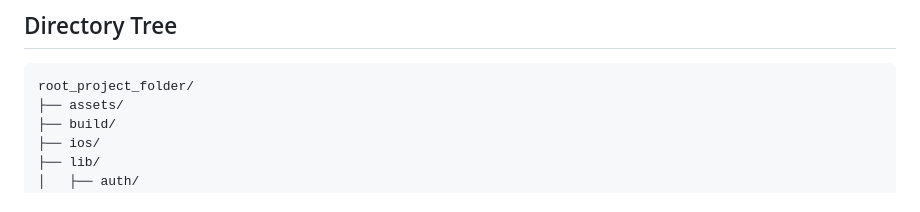
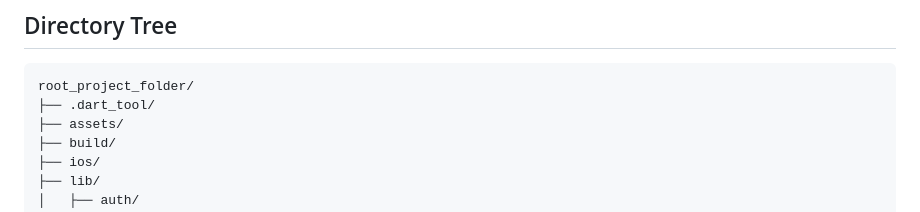
Before and after one commit to ThunyapongPlengvittaya/Report-Pothole-Application, a Markdown page: README.md, the part around one of its changes. Rendered like a GitHub page.

````diff
--- a/README.md
+++ b/README.md
@@ -2,6 +2,7 @@
 
 ```plaintext
 root_project_folder/
+├── .dart_tool/
 ├── assets/
 ├── build/
 ├── ios/
````
Also changed, not shown: other parts of README.md (+1 -0 lines).
